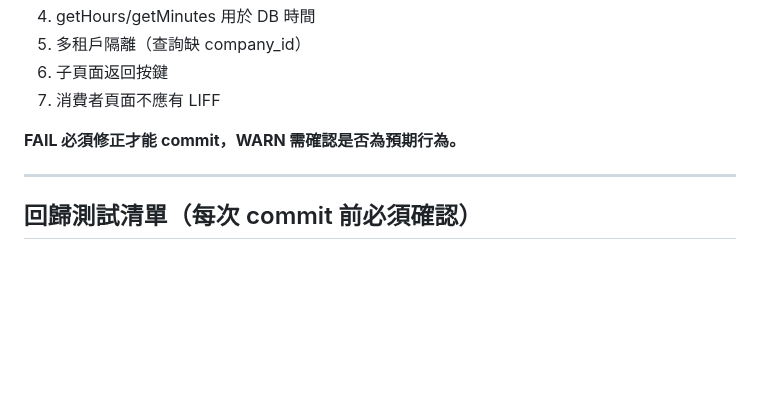
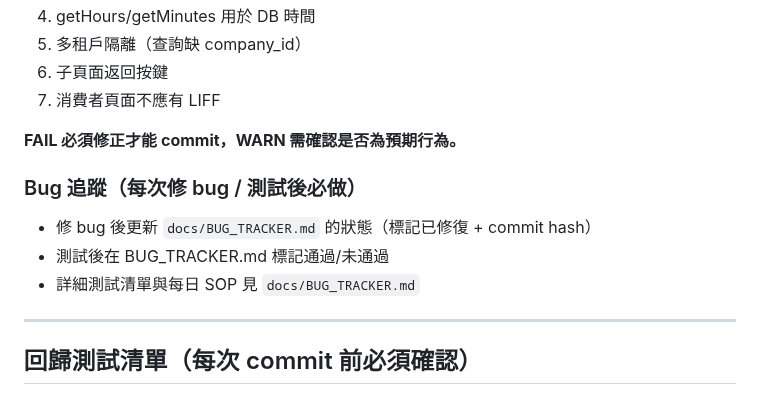
Before and after one commit to holaadam-tw/hr-attendance-liff, a Markdown page: CLAUDE.md, the part around the change. Drawn GitHub-style; blank space fills up the shorter version.

Commit message:
docs: 新增 Bug 追蹤與測試清單
- docs/BUG_TRACKER.md：Bug 狀態、手機實測清單、每日 SOP
- CLAUDE.md 加入規則：修 bug 後必須更新 BUG_TRACKER.md

Co-Authored-By: Claude Opus 4.6 (1M context) <noreply@anthropic.com>

```diff
--- a/CLAUDE.md
+++ b/CLAUDE.md
@@ -61,6 +61,11 @@ bash scripts/qa_check.sh
 
 **FAIL 必須修正才能 commit，WARN 需確認是否為預期行為。**
 
+### Bug 追蹤（每次修 bug / 測試後必做）
+- 修 bug 後更新 `docs/BUG_TRACKER.md` 的狀態（標記已修復 + commit hash）
+- 測試後在 BUG_TRACKER.md 標記通過/未通過
+- 詳細測試清單與每日 SOP 見 `docs/BUG_TRACKER.md`
+
 ---
 
 ## 回歸測試清單（每次 commit 前必須確認）
```
Also changed, not shown: docs/BUG_TRACKER.md (added, +97 -0 lines).
